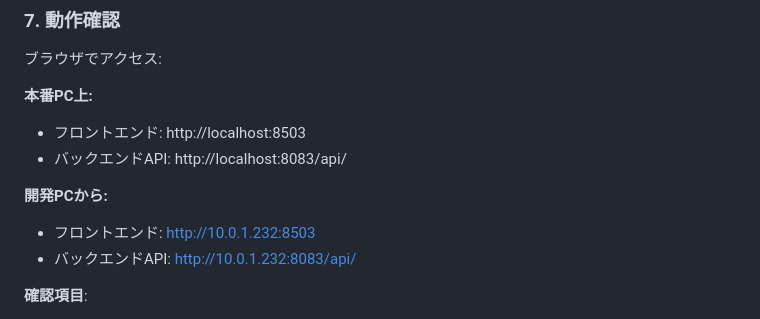
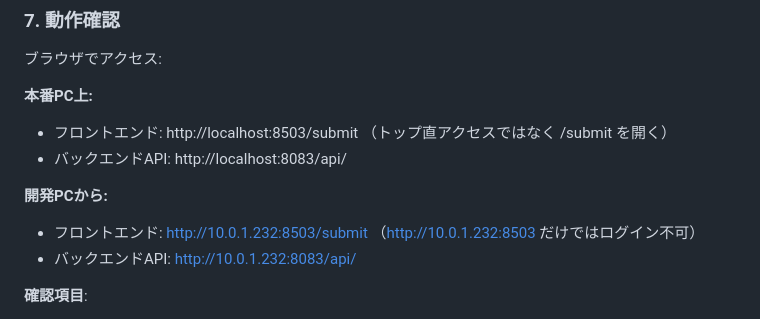
Before and after one commit to oususen/kaizen_pp, a Markdown page: 本番PC簡易セットアップ手順.md, the part around the change. Drawn GitHub-style.

Commit message:
Doc: note frontend login requires /submit path

```diff
--- a/本番PC簡易セットアップ手順.md
+++ b/本番PC簡易セットアップ手順.md
@@ -158,11 +158,11 @@ docker-compose -f docker-compose.prod.yml logs -f
 ブラウザでアクセス:
 
 **本番PC上:**
-- フロントエンド: http://localhost:8503
+- フロントエンド: http://localhost:8503/submit  （トップ直アクセスではなく /submit を開く）
 - バックエンドAPI: http://localhost:8083/api/
 
 **開発PCから:**
-- フロントエンド: http://10.0.1.232:8503
+- フロントエンド: http://10.0.1.232:8503/submit  （http://10.0.1.232:8503 だけではログイン不可）
 - バックエンドAPI: http://10.0.1.232:8083/api/
 
 **確認項目**:
```
